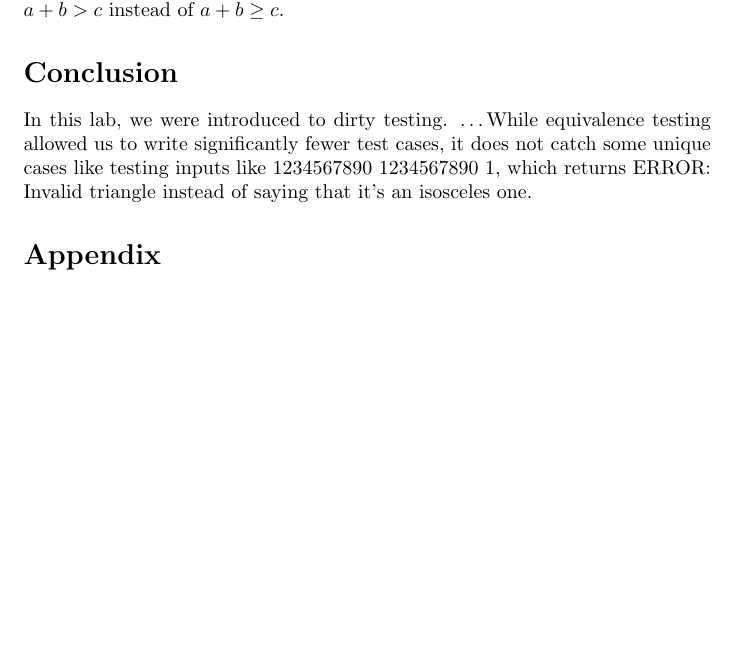
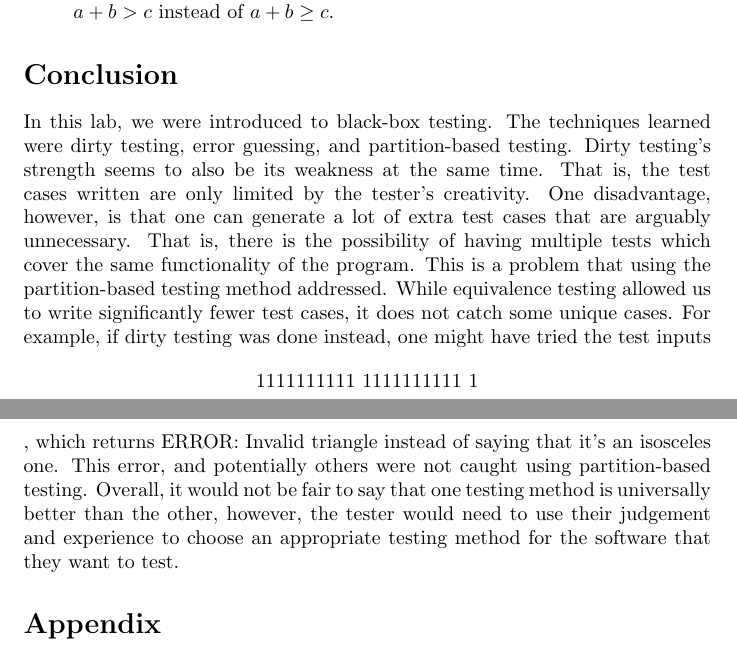
Before and after one commit to Arunscape/ECE322, a LaTeX document (lab/lab1/report/report.tex): part of page 4 of 7 before the commit and two parts of pages 4 and 5 of 8 after it, the two joined at a grey line, cut so that both start at the same text, the shorter picture padded with empty space. Compiled offline with pdfLaTeX.

Commit message:
am I /basically/ done?

```diff
--- a/lab/lab1/report/report.tex
+++ b/lab/lab1/report/report.tex
@@ -149,6 +149,3 @@ From these equivalence classes, the following test cases were created:
 \end{itemize}
 
 The results of these test cases, including expected versus actual output can be found in Appendix \ref{triangletestcases}.
-Failed test cases are highlighted in red. There was one test case which failed. For the input where we have the case $a+b=c$,
-(2 2 4) in this case, the program tells us that it is a isosceles triangle instead of an invalid one.
-This is likely because the implementation checks validity by looking for $a+b>c$ instead of $a+b \geq c$.
@@ -156,10 +157,23 @@ This is likely because the implementation checks validity by looking for $a+b>c$
+    This is likely because the implementation checks validity by looking for $a+b>c$ instead of $a+b \geq c$.
+\end{itemize}
 
 \section*{Conclusion}
-In this lab, we were introduced to dirty testing.
-\dots
-While equivalence testing allowed us to write significantly fewer test cases,
-it does not catch some unique cases like testing inputs like 1234567890 1234567890 1, which returns ERROR: Invalid triangle
-instead of saying that it's an isosceles one.
+In this lab, we were introduced to black-box testing. The techniques
+learned were dirty testing, error guessing, and partition-based testing.
+Dirty testing's strength seems to also be its weakness at the same time. That is,
+the test cases written are only limited by the tester's creativity.
+One disadvantage, however, is that one can generate a lot of extra test cases
+that are arguably unnecessary. That is, there is the possibility of having multiple
+tests which cover the same functionality of the program. This is a problem that
+using the partition-based testing method addressed. While equivalence testing allowed us
+to write significantly fewer test cases,
+it does not catch some unique cases. For example, if dirty testing was done instead,
+one might have tried the test inputs $$1111111111\ 1111111111\ 1$$, which returns ERROR: Invalid triangle
+instead of saying that it's an isosceles one. This error, and potentially others were not
+caught using partition-based testing. Overall, it would not be fair to say that
+one testing method is universally better than the other, however, the tester would
+need to use their judgement and experience to choose an appropriate testing method
+for the software that they want to test.
 
 \appendix
 \section*{Appendix}
```
Also changed, not shown: lab/lab1/report/report.pdf, lab/lab1/report/report.tex (6 more changed lines).
